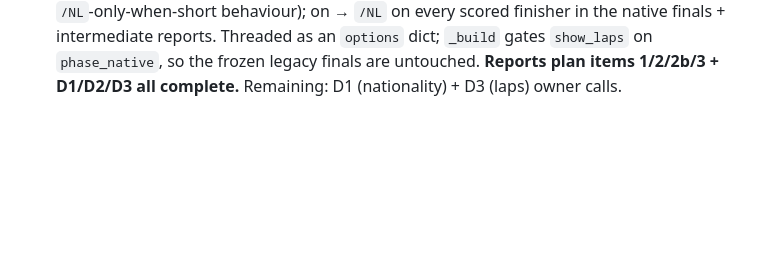
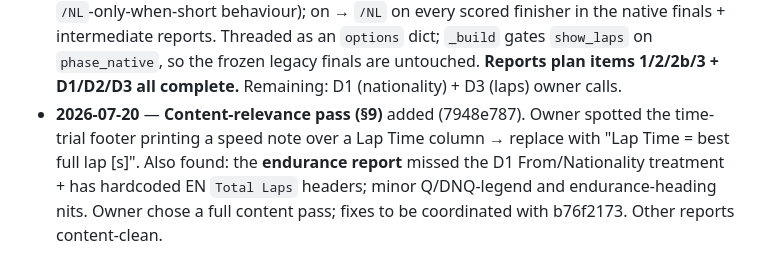
Before and after one commit to pearu/cozer, a Markdown page: docs/REPORTS.md, the part around one of its changes. Rendered like a GitHub page; blank space fills up the shorter version.

```diff
--- a/docs/REPORTS.md
+++ b/docs/REPORTS.md
@@ -203,3 +227,8 @@ per kind). All 209 common content applies per heat and in the summary.
   `phase_native`, so the frozen legacy finals are untouched. **Reports plan items 1/2/2b/3 +
   D1/D2/D3 all complete.**
   Remaining: D1 (nationality) + D3 (laps) owner calls.
+- **2026-07-20** — **Content-relevance pass (§9)** added (7948e787). Owner spotted the time-trial
+  footer printing a speed note over a Lap Time column → replace with "Lap Time = best full lap [s]".
+  Also found: the **endurance report** missed the D1 From/Nationality treatment + has hardcoded EN
+  `Total Laps` headers; minor Q/DNQ-legend and endurance-heading nits. Owner chose a full content
+  pass; fixes to be coordinated with b76f2173. Other reports content-clean.
```
Also changed, not shown: other parts of docs/REPORTS.md (+24 -0 lines).
